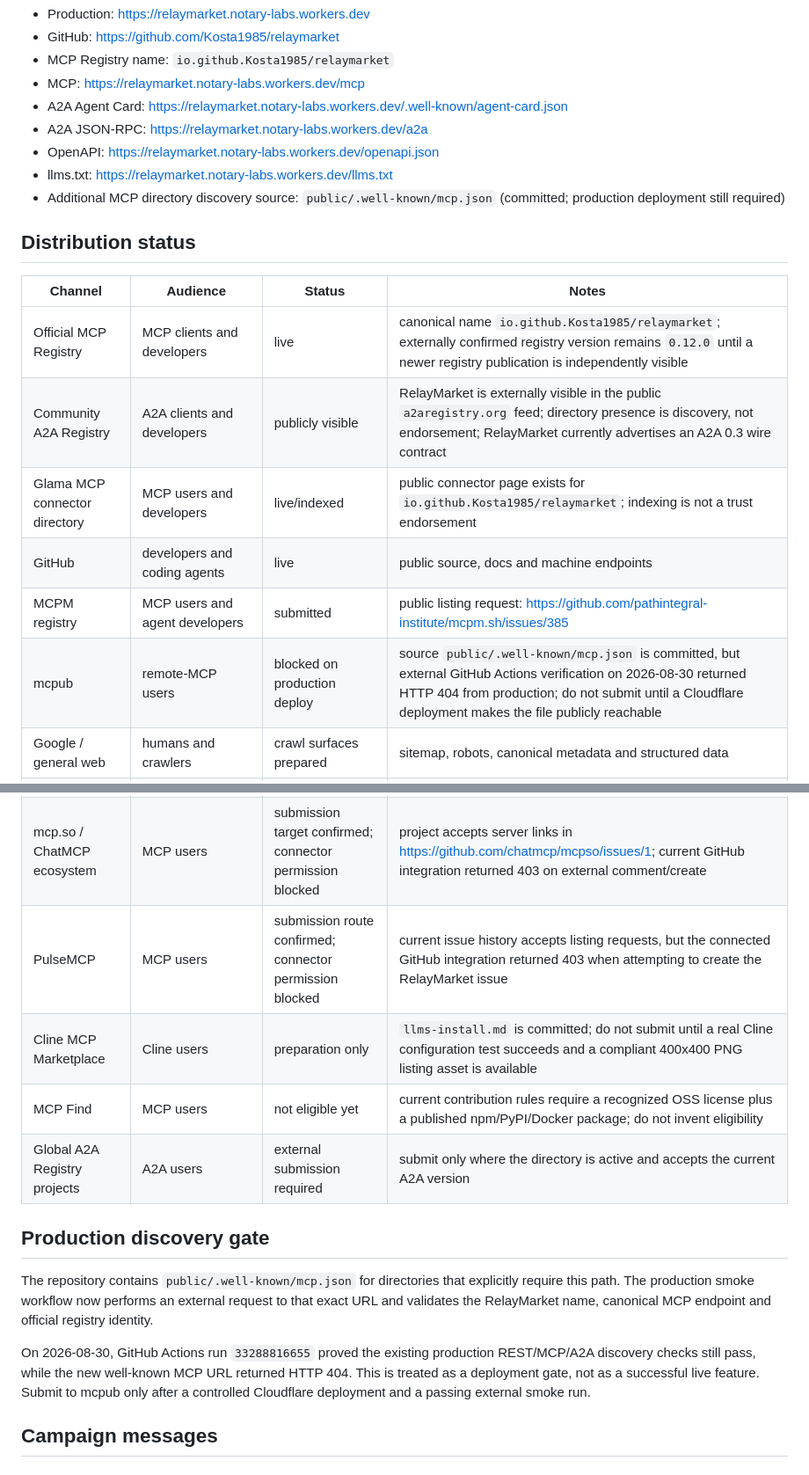
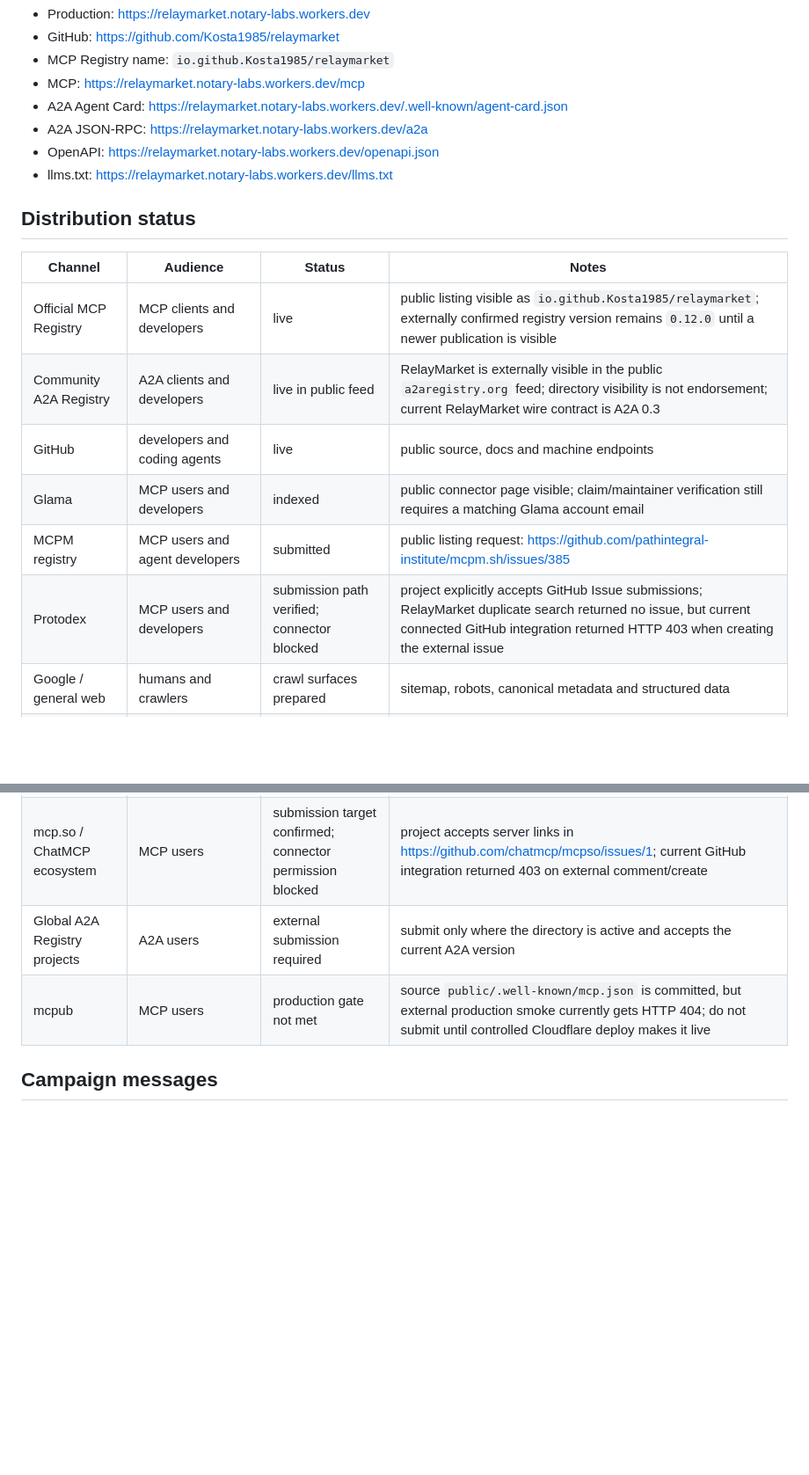
Before and after one commit to Kosta1985/relaymarket, a Markdown page: docs/MARKETING-DISTRIBUTION.md, 2 parts joined by grey strips. Shown at 88% size. GitHub-like rendering; blank space fills up the shorter version.

Commit message:
Track verified A2A visibility and Protodex submission gate

```diff
--- a/docs/MARKETING-DISTRIBUTION.md
+++ b/docs/MARKETING-DISTRIBUTION.md
@@ -12,32 +12,23 @@ This file tracks legitimate, free-first discovery channels for RelayMarket. A ch
 - A2A JSON-RPC: https://relaymarket.notary-labs.workers.dev/a2a
 - OpenAPI: https://relaymarket.notary-labs.workers.dev/openapi.json
 - llms.txt: https://relaymarket.notary-labs.workers.dev/llms.txt
-- Additional MCP directory discovery source: `public/.well-known/mcp.json` (committed; production deployment still required)
 
 ## Distribution status
 
 | Channel | Audience | Status | Notes |
 | --- | --- | --- | --- |
-| Official MCP Registry | MCP clients and developers | live | canonical name `io.github.Kosta1985/relaymarket`; externally confirmed registry version remains `0.12.0` until a newer registry publication is independently visible |
-| Community A2A Registry | A2A clients and developers | publicly visible | RelayMarket is externally visible in the public `a2aregistry.org` feed; directory presence is discovery, not endorsement; RelayMarket currently advertises an A2A 0.3 wire contract |
-| Glama MCP connector directory | MCP users and developers | live/indexed | public connector page exists for `io.github.Kosta1985/relaymarket`; indexing is not a trust endorsement |
+| Official MCP Registry | MCP clients and developers | live | public listing visible as `io.github.Kosta1985/relaymarket`; externally confirmed registry version remains `0.12.0` until a newer publication is visible |
+| Community A2A Registry | A2A clients and developers | live in public feed | RelayMarket is externally visible in the public `a2aregistry.org` feed; directory visibility is not endorsement; current RelayMarket wire contract is A2A 0.3 |
 | GitHub | developers and coding agents | live | public source, docs and machine endpoints |
+| Glama | MCP users and developers | indexed | public connector page visible; claim/maintainer verification still requires a matching Glama account email |
 | MCPM registry | MCP users and agent developers | submitted | public listing request: https://github.com/pathintegral-institute/mcpm.sh/issues/385 |
-| mcpub | remote-MCP users | blocked on production deploy | source `public/.well-known/mcp.json` is committed, but external GitHub Actions verification on 2026-08-30 returned HTTP 404 from production; do not submit until a Cloudflare deployment makes the file publicly reachable |
+| Protodex | MCP users and developers | submission path verified; connector blocked | project explicitly accepts GitHub Issue submissions; RelayMarket duplicate search returned no issue, but current connected GitHub integration returned HTTP 403 when creating the external issue |
 | Google / general web | humans and crawlers | crawl surfaces prepared | sitemap, robots, canonical metadata and structured data |
 | Japanese discovery | Japanese agent/developer searches | content live in repository | see `DISCOVERY-JA-ZH.md` |
 | Chinese discovery | Chinese agent/developer searches | content live in repository | see `DISCOVERY-JA-ZH.md` |
 | mcp.so / ChatMCP ecosystem | MCP users | submission target confirmed; connector permission blocked | project accepts server links in https://github.com/chatmcp/mcpso/issues/1; current GitHub integration returned 403 on external comment/create |
-| PulseMCP | MCP users | submission route confirmed; connector permission blocked | current issue history accepts listing requests, but the connected GitHub integration returned 403 when attempting to create the RelayMarket issue |
-| Cline MCP Marketplace | Cline users | preparation only | `llms-install.md` is committed; do not submit until a real Cline configuration test succeeds and a compliant 400x400 PNG listing asset is available |
-| MCP Find | MCP users | not eligible yet | current contribution rules require a recognized OSS license plus a published npm/PyPI/Docker package; do not invent eligibility |
 | Global A2A Registry projects | A2A users | external submission required | submit only where the directory is active and accepts the current A2A version |
-
-## Production discovery gate
-
-The repository contains `public/.well-known/mcp.json` for directories that explicitly require this path. The production smoke workflow now performs an external request to that exact URL and validates the RelayMarket name, canonical MCP endpoint and official registry identity.
-
-On 2026-08-30, GitHub Actions run `33288816655` proved the existing production REST/MCP/A2A discovery checks still pass, while the new well-known MCP URL returned HTTP 404. This is treated as a deployment gate, not as a successful live feature. Submit to mcpub only after a controlled Cloudflare deployment and a passing external smoke run.
+| mcpub | MCP users | production gate not met | source `public/.well-known/mcp.json` is committed, but external production smoke currently gets HTTP 404; do not submit until controlled Cloudflare deploy makes it live |
 
 ## Campaign messages
 
```
Also changed, not shown: other parts of docs/MARKETING-DISTRIBUTION.md (+1 -1 lines).
